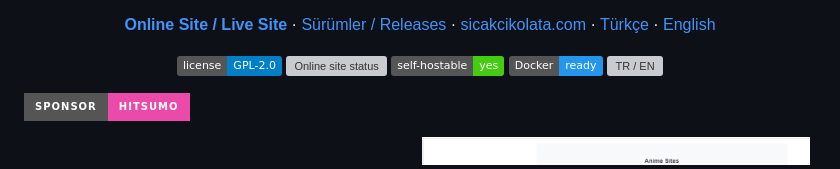
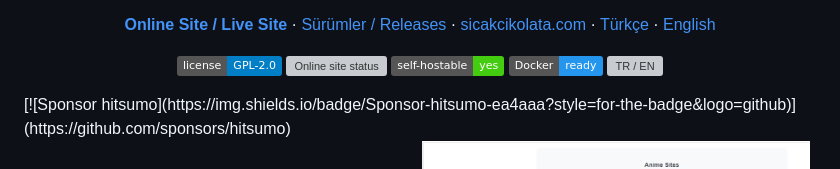
Before and after one commit to hitsumo/animetracker, a Markdown page: README.md, the part around the change. GitHub-like rendering; badges without logos; grey boxes are pictures that could not be loaded.

```diff
--- a/README.md
+++ b/README.md
@@ -25,9 +25,9 @@
   <img src="https://img.shields.io/badge/self--hostable-yes-success.svg" alt="Self-hostable">
   <img src="https://img.shields.io/badge/Docker-ready-2496ED.svg" alt="Docker ready">
   <img src="https://img.shields.io/badge/i18n-TR%20%2F%20EN-orange.svg" alt="TR / EN">
+</p>
+[![Sponsor hitsumo](https://img.shields.io/badge/Sponsor-hitsumo-ea4aaa?style=for-the-badge&logo=github)](https://github.com/sponsors/hitsumo)
 
-[![Sponsor hitsumo](https://img.shields.io/badge/Sponsor-hitsumo-ea4aaa?style=for-the-badge&logo=github)](https://github.com/sponsors/hitsumo)
-</p>
 <!-- Ekran goruntuleri / Screenshots: docs/screenshots/ altina koy -->
 <p align="center">
   <img src="docs/screenshots/main.png" alt="Main / Main" width="49%">
```
